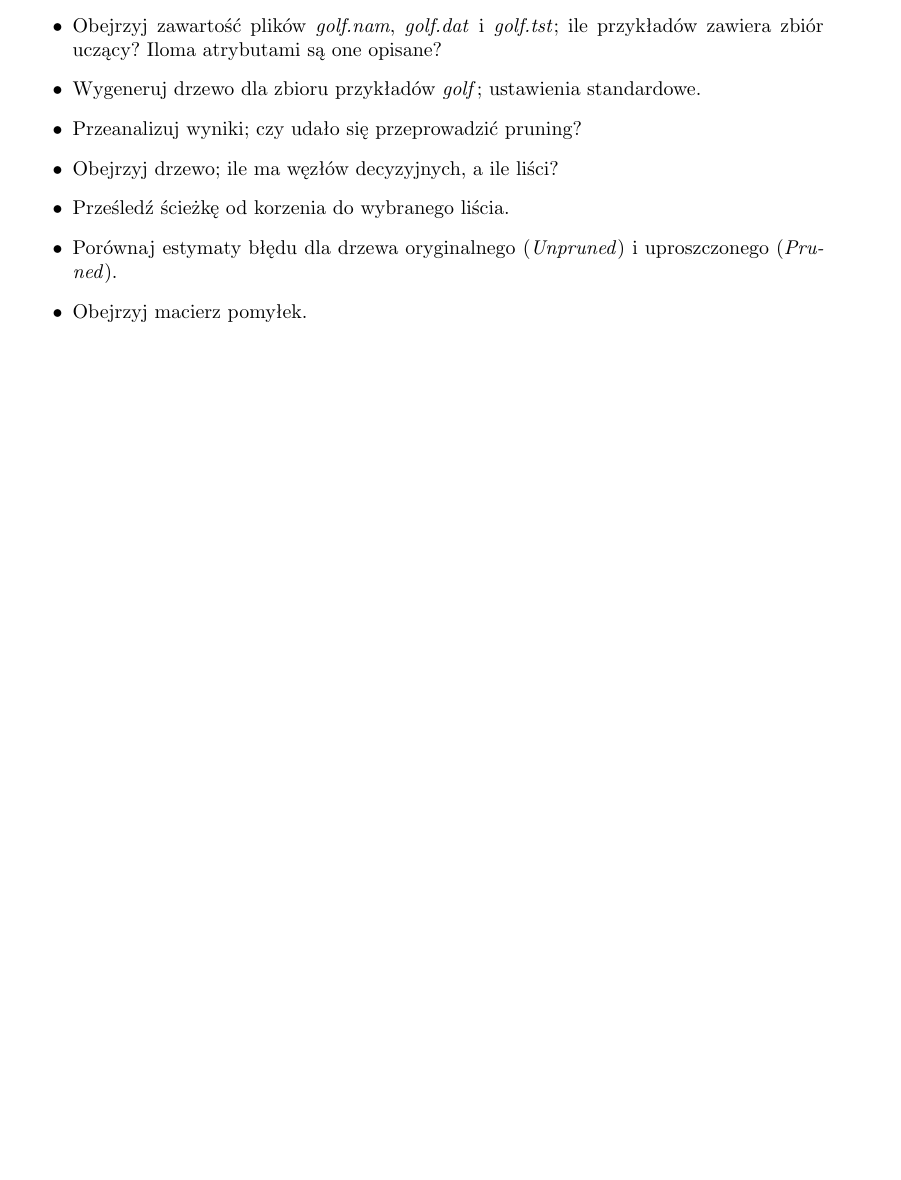
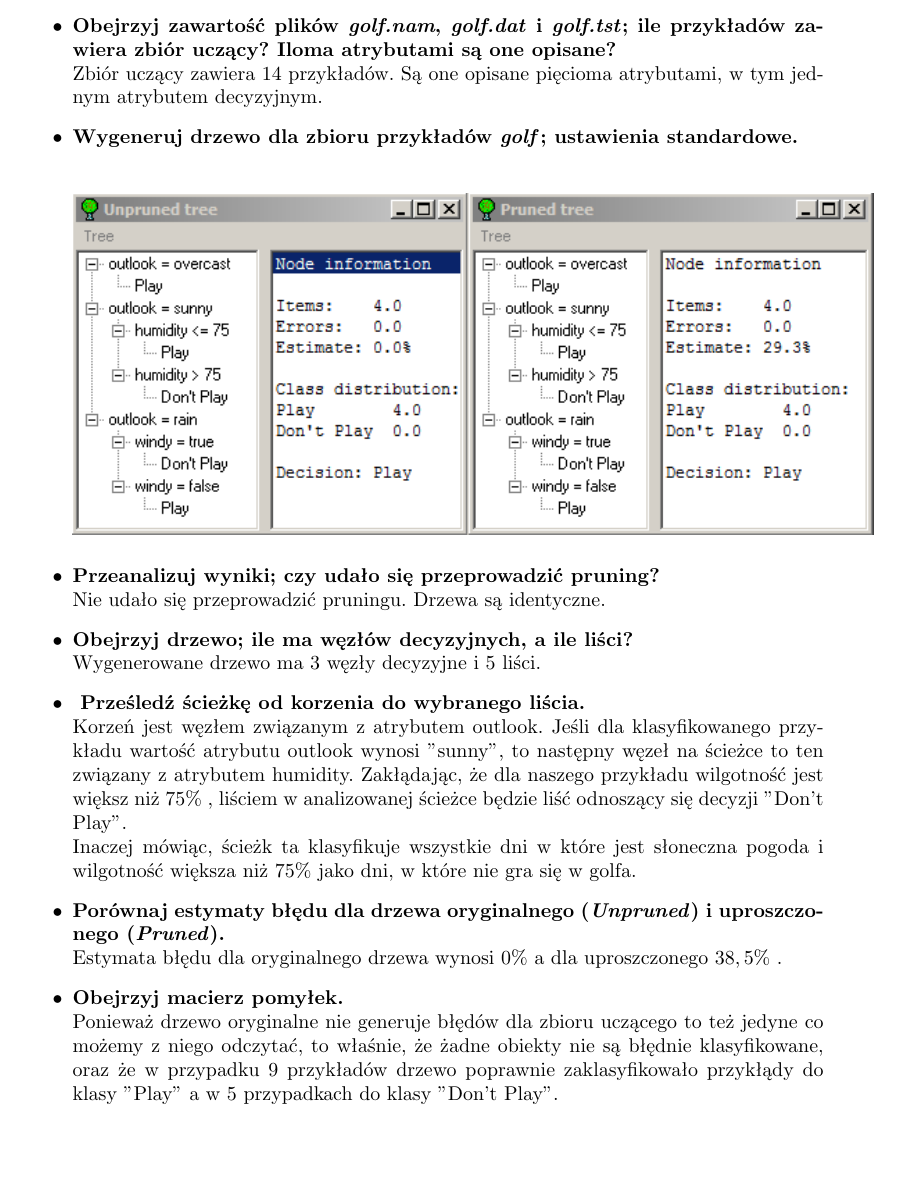
Before and after one commit to powerllamas/UMiSN, a LaTeX document (sprawozdanie1/sprawozd.tex): part of page 2 of 4, cut so that both start at the same text, the shorter picture padded with empty space. Compiled offline with pdfLaTeX.

Commit message:
Pierwsze zadanie zrobione...

```diff
--- a/sprawozdanie1/sprawozd.tex
+++ b/sprawozdanie1/sprawozd.tex
@@ -20,13 +20,28 @@
 \subsection{Generowanie drzewa}
 
 \begin{itemize}
-\item Obejrzyj zawartość plików \emph{golf.nam}, \emph{golf.dat} i~\emph{golf.tst}; ile przykładów zawiera zbiór uczący? Iloma atrybutami są~one opisane?
-\item Wygeneruj drzewo dla zbioru przykładów \emph{golf}; ustawienia standardowe.
-\item Przeanalizuj wyniki; czy udało się przeprowadzić pruning?
-\item Obejrzyj drzewo; ile ma węzłów decyzyjnych, a~ile liści?
-\item Prześledź ścieżkę od korzenia do wybranego liścia.
-\item Porównaj estymaty błędu dla drzewa oryginalnego (\emph{Unpruned}) i~uproszczonego (\emph{Pruned}).
-\item Obejrzyj macierz pomyłek.
+\item \textbf{Obejrzyj zawartość plików \emph{golf.nam}, \emph{golf.dat} i~\emph{golf.tst}; ile przykładów zawiera zbiór uczący? Iloma atrybutami są~one opisane?}
+	\\Zbiór uczący zawiera 14 przykładów. Są one opisane pięcioma atrybutami, w tym jednym atrybutem decyzyjnym.
+
+\item \textbf{Wygeneruj drzewo dla zbioru przykładów \emph{golf}; ustawienia standardowe.}
+	\begin{center}\includegraphics[width=1\textwidth]{drzewo.png}\end{center}
+
+\item \textbf{Przeanalizuj wyniki; czy udało się przeprowadzić pruning?}
+	\\Nie udało się przeprowadzić pruningu. Drzewa są identyczne.
+
+\item \textbf{Obejrzyj drzewo; ile ma węzłów decyzyjnych, a~ile liści?}
+	\\Wygenerowane drzewo ma 3 węzły decyzyjne i 5 liści.
+
+\item \textbf{ Prześledź ścieżkę od korzenia do wybranego liścia.
+}		\\Korzeń jest węzłem związanym z atrybutem outlook. Jeśli dla klasyfikowanego przykładu wartość atrybutu outlook wynosi "sunny", to następny węzeł na ścieżce to ten związany z atrybutem humidity. Zakłądając, że dla naszego przykładu wilgotność jest większ niż $ 75\% $ , liściem w analizowanej ścieżce będzie liść odnoszący się decyzji "Don't Play".
+		\\Inaczej mówiąc, ścieżk ta klasyfikuje wszystkie dni w które jest słoneczna pogoda i wilgotność większa niż $ 75\% $ jako dni, w które nie gra się w golfa.
+
+\item \textbf{Porównaj estymaty błędu dla drzewa oryginalnego (\emph{Unpruned}) i~uproszczonego (\emph{Pruned}).}
+	\\Estymata błędu dla oryginalnego drzewa wynosi  $ 0\% $ a dla uproszczonego $ 38,5\% $ .
+
+\item \textbf{Obejrzyj macierz pomyłek.}
+	\\Ponieważ drzewo oryginalne nie generuje błędów dla zbioru uczącego to też jedyne co możemy z niego odczytać, to właśnie, że żadne obiekty nie są błędnie klasyfikowane, oraz że w przypadku 9 przykładów drzewo poprawnie zaklasyfikowało przykłądy do klasy "Play" a w 5 przypadkach do klasy "Don't Play".
+
 \end{itemize}
 
 \subsection{Konsultowanie}
```
Also changed, not shown: sprawozdanie1/drzewo.PNG (added).
